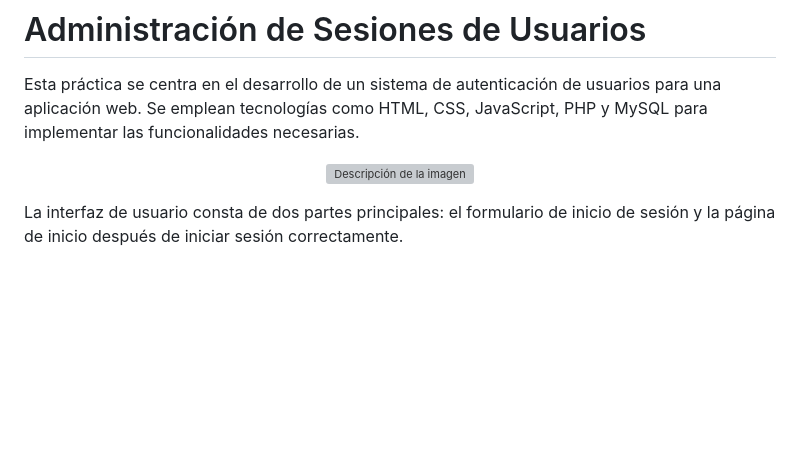
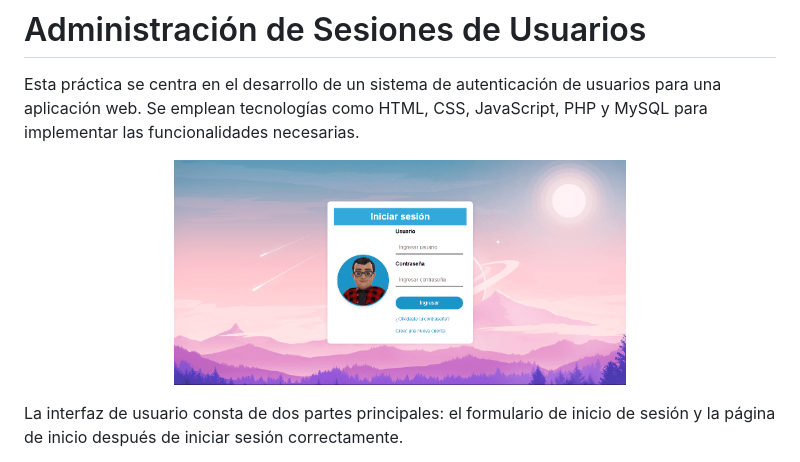
Before and after one commit to AlejandroCisnerosVillegas/Practica_09, a Markdown page: README.md, the part around the change. Rendered like a GitHub page; blank space fills up the shorter version; grey boxes are pictures that could not be loaded.

Commit message:
Repository update

```diff
--- a/README.md
+++ b/README.md
@@ -3,7 +3,7 @@
 Esta práctica se centra en el desarrollo de un sistema de autenticación de usuarios para una aplicación web. Se emplean tecnologías como HTML, CSS, JavaScript, PHP y MySQL para implementar las funcionalidades necesarias.
 
 <p align="center">
-  <img src="./img/Readme-01.png" alt="Descripción de la imagen" width="60%">
+  <img src="./Readme-01.png" alt="Descripción de la imagen" width="60%">
 </p>
 
 La interfaz de usuario consta de dos partes principales: el formulario de inicio de sesión y la página de inicio después de iniciar sesión correctamente.
```
